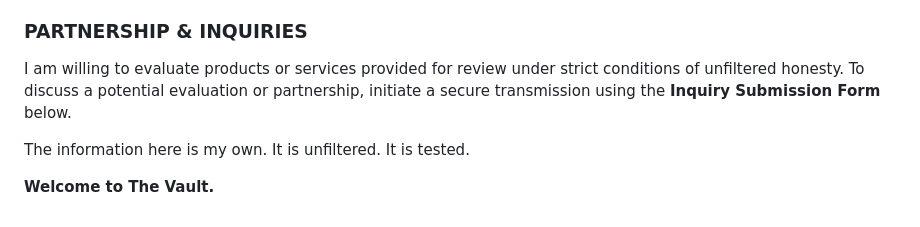
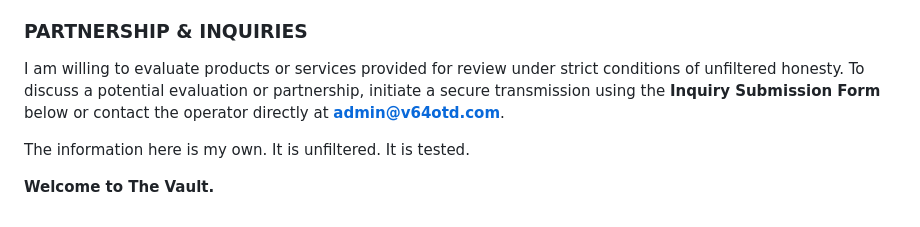
Before and after one commit to kdbush64-create/otd-vault, a Markdown page: about/00-the-man.md, the part around the change. Rendered like a GitHub page.

```diff
--- a/about/00-the-man.md
+++ b/about/00-the-man.md
@@ -34,7 +34,7 @@ This vault allows for community intel sharing, provided the following protocols
 3. **FILTERING:** Profanity and low-effort noise will be purged from the stream. This is a high-signal environment; help us keep it that way.
 
 ### PARTNERSHIP & INQUIRIES
-I am willing to evaluate products or services provided for review under strict conditions of unfiltered honesty. To discuss a potential evaluation or partnership, initiate a secure transmission using the **Inquiry Submission Form** below.
+I am willing to evaluate products or services provided for review under strict conditions of unfiltered honesty. To discuss a potential evaluation or partnership, initiate a secure transmission using the **Inquiry Submission Form** below or contact the operator directly at **admin@v64otd.com**.
 
 The information here is my own. It is unfiltered. It is tested.
 
```
